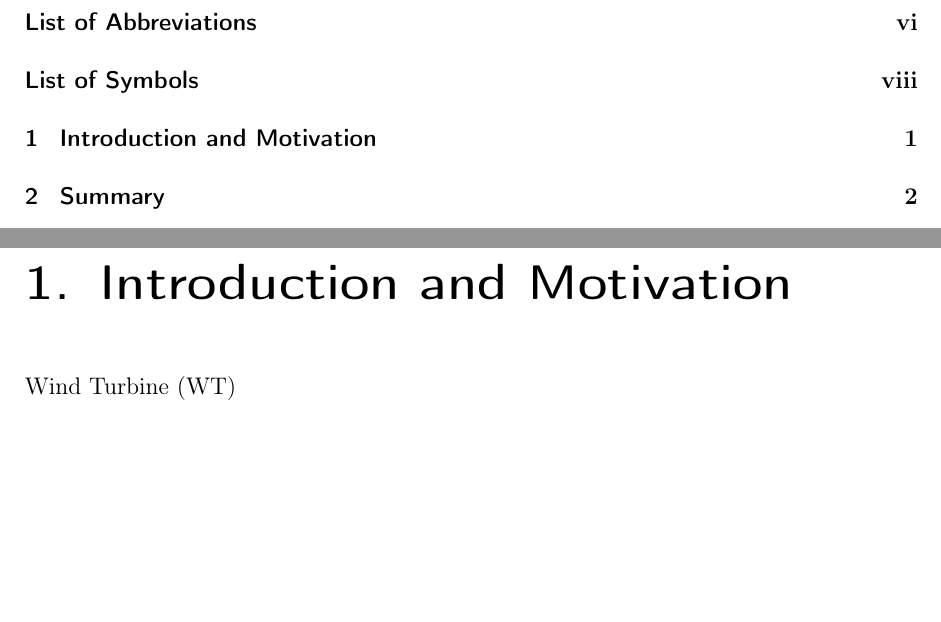
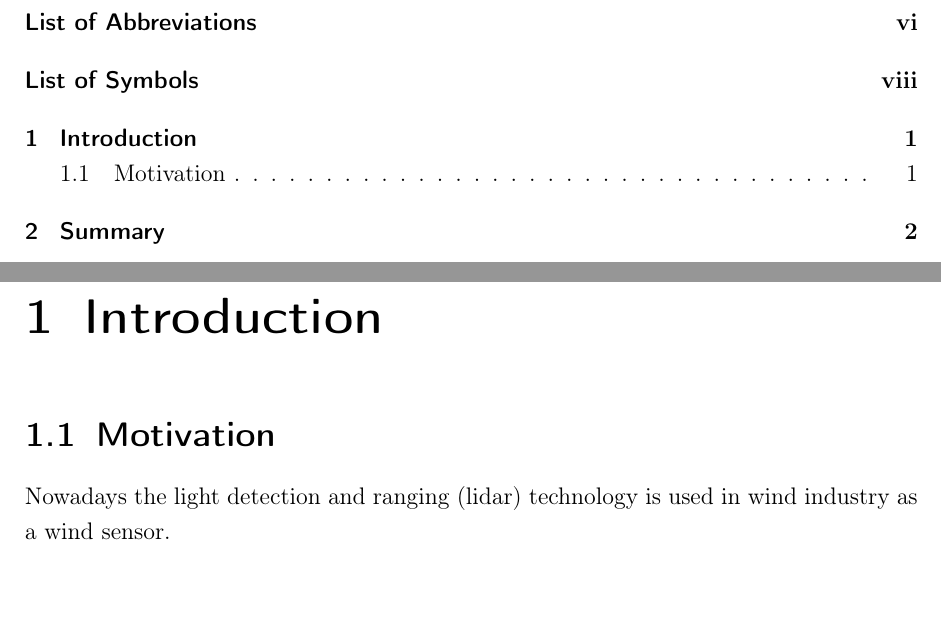
Before and after one commit to Flixlee/MasterThesis_WETI_Temp, a LaTeX thesis (MasterThesis/Paper.tex, which reads MasterThesis/Chapter/01_introduction.tex): two parts of pages 3 and 9 of 16, joined at a grey line, cut so that both start at the same text. Compiled offline with pdfLaTeX.

Commit message:
Update Chapter numbering

```diff
--- a/MasterThesis/Chapter/01_introduction.tex
+++ b/MasterThesis/Chapter/01_introduction.tex
@@ -1,2 +1,3 @@
-\chapter{Introduction and Motivation} \label{cha:INT}
-\gls{WT}
+\chapter{Introduction} \label{cha:INT}
+\section{Motivation}\label{sec:Mot}
+Nowadays the \gls{lidar} technology is used in wind industry as a wind sensor.
--- a/MasterThesis/Paper.tex
+++ b/MasterThesis/Paper.tex
@@ -4,10 +4,10 @@
 %---------------------------------------------------------------------------------
 %Setting
     %Document properties
-\documentclass[a4paper, 12pt, bibtotoc, toc=chapterentrywithdots, hyphens]{scrreprt}
-\title{TITLE OF PAPER}
-\author{NAME OF AUTHOR}
-\date{DATE}
+\documentclass[a4paper, 12pt, bibtotoc, toc=chapterentrywithdots, hyphens, numbers=noenddot]{scrreprt}
+\title{Adaptive Data Driven Algorithms for Lidar-Based Wind Preview in Wind Turbine Control Systems}
+\author{Felix Lehmann}
+\date{\today}
 
 \newcommand*{\autorefapp}[1]{\renewcommand*{\sectionautorefname}{Appendix}\autoref{#1}\renewcommand*{\sectionautorefname}{Section}} %New command to refer to appendix: \autorefapp
 \usepackage{etoolbox}
```
Also changed, not shown: MasterThesis/Chapter/00_titlepage.tex (+1 -1 lines).
